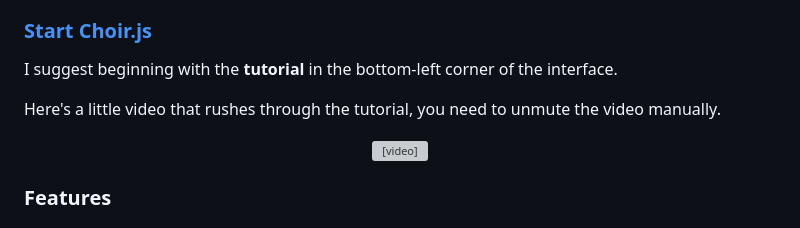
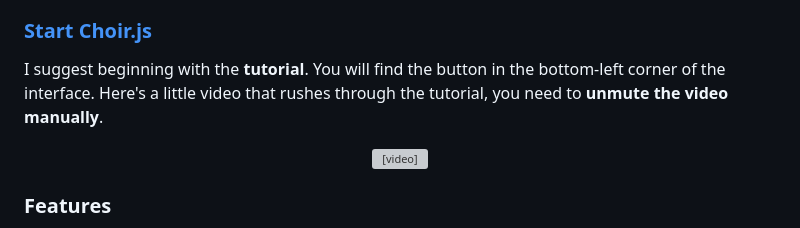
Before and after one commit to smilster/Choir.js, a Markdown page: README.md, the part around the change. GitHub-like rendering; grey boxes are pictures that could not be loaded.

Commit message:
Update tutorial instructions in README.md
Clarified tutorial instructions and video unmuting.

```diff
--- a/README.md
+++ b/README.md
@@ -8,9 +8,7 @@ Choir.js itself **does not understand** chord progression or harmony. Instead, a
 
 ### [Start Choir.js](https://smilster.github.io/Choir.js)
 
-I suggest beginning with the **tutorial** in the bottom-left corner of the interface.
-
-Here's a little video that rushes through the tutorial, you need to unmute the video manually.
+I suggest beginning with the **tutorial**. You will find the button in the bottom-left corner of the interface. Here's a little video that rushes through the tutorial, you need to **unmute the video manually**.
 
 <div align="center">
 <video src="https://github.com/user-attachments/assets/988e2564-ebec-4e84-9927-c72cf136b792" type="video/mp4" muted=""></video>
```
